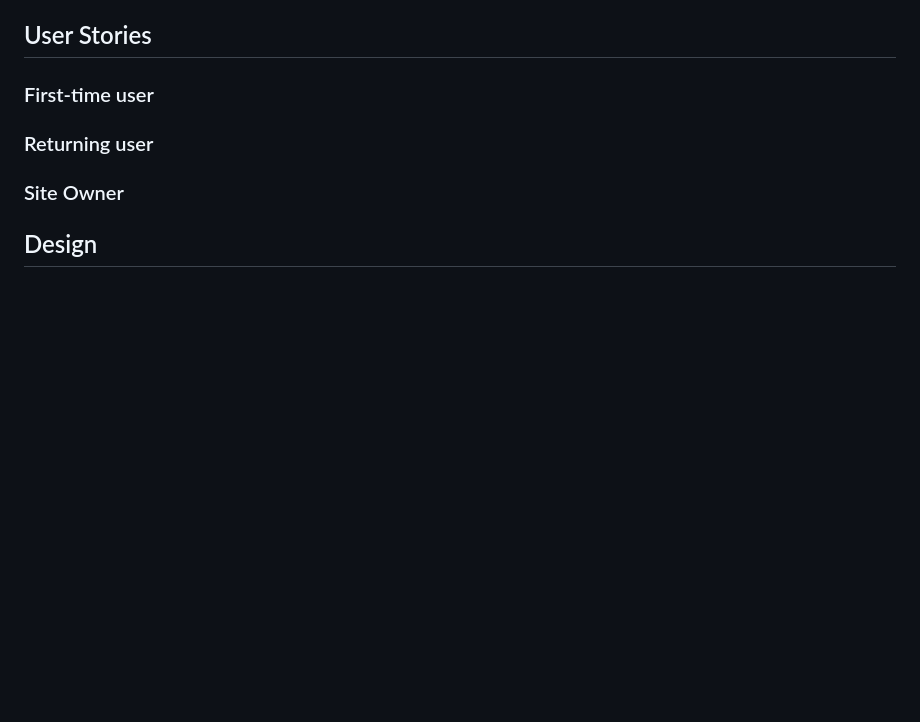
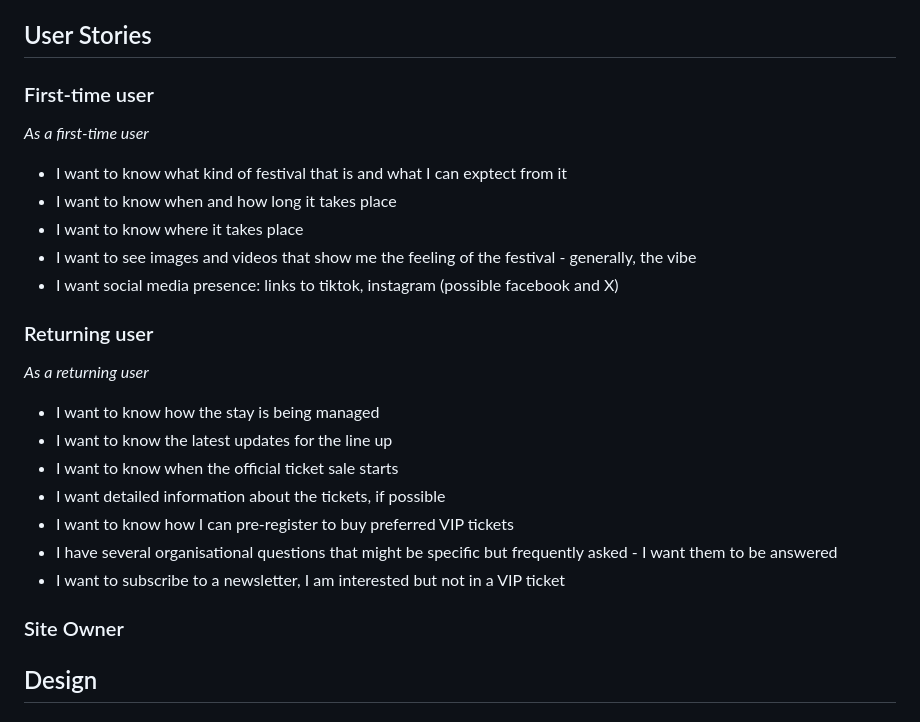
Before and after one commit to flexirexi/eternal_land_festival, a Markdown page: README.md, the part around the change. Rendered like a GitHub page; blank space fills up the shorter version.

Commit message:
README: Add User stories

```diff
--- a/README.md
+++ b/README.md
@@ -65,9 +65,22 @@ ___
 
 ## User Stories
 ### First-time user
-
+*As a first-time user*
+- I want to know what kind of festival that is and what I can exptect from it
+- I want to know when and how long it takes place
+- I want to know where it takes place
+- I want to see images and videos that show me the feeling of the festival - generally, the vibe
+- I want social media presence: links to tiktok, instagram (possible facebook and X)
 
 ### Returning user
+*As a returning user*
+- I want to know how the stay is being managed
+- I want to know the latest updates for the line up
+- I want to know when the official ticket sale starts
+- I want detailed information about the tickets, if possible
+- I want to know how I can pre-register to buy preferred VIP tickets
+- I have several organisational questions that might be specific but frequently asked - I want them to be answered
+- I want to subscribe to a newsletter, I am interested but not in a VIP ticket
 
 ### Site Owner
 
```
